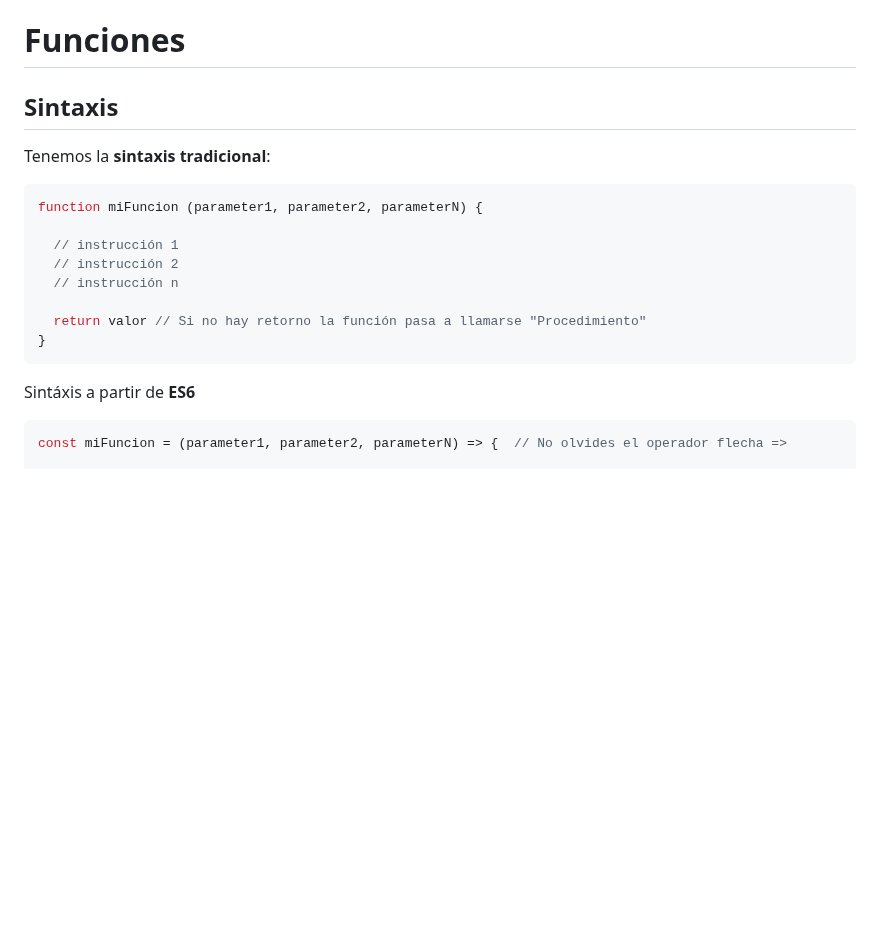
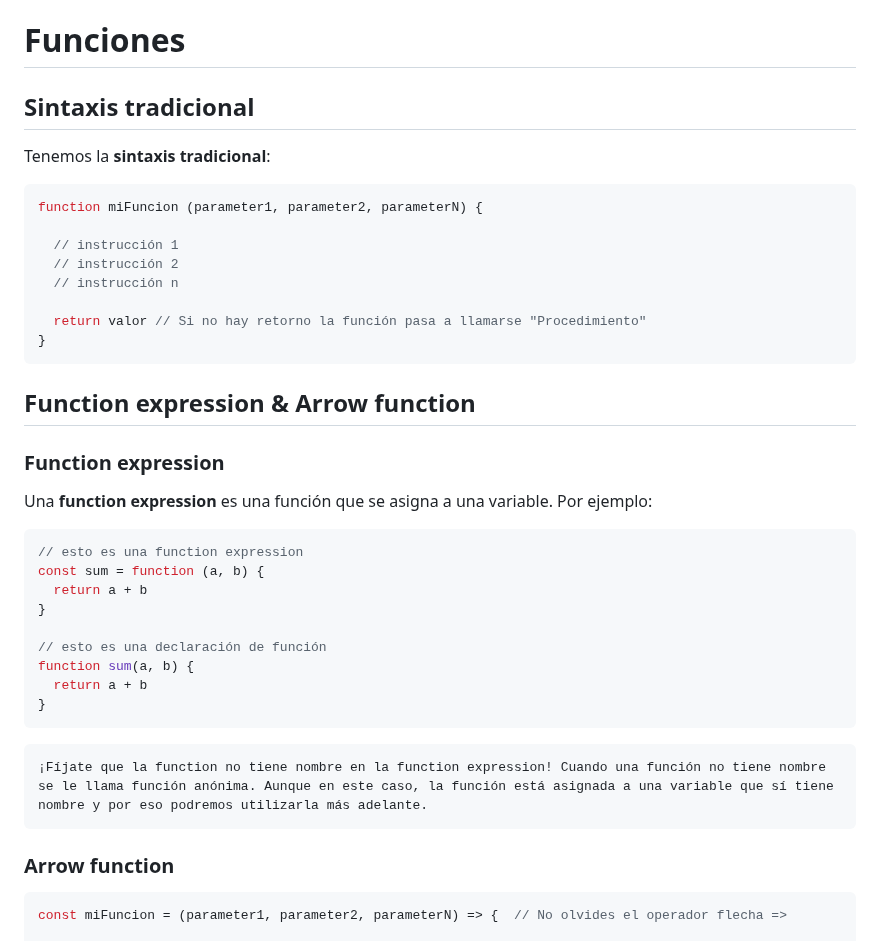
Before and after one commit to webferrol/javascript-sessions, a Markdown page: funciones.md, the part around the change. Drawn GitHub-style; blank space fills up the shorter version.

Commit message:
exprssion function & arrow function

````diff
--- a/funciones.md
+++ b/funciones.md
@@ -1,6 +1,6 @@
 # Funciones
 
-## Sintaxis
+## Sintaxis tradicional
 
 Tenemos la __sintaxis tradicional__:
 
@@ -15,7 +15,29 @@ function miFuncion (parameter1, parameter2, parameterN) {
 }
 ```
 
-Sintáxis a partir de __ES6__
+## Function expression & Arrow function
+
+### Function expression
+
+Una **function expression** es una función que se asigna a una variable. Por ejemplo:
+
+```js
+// esto es una function expression
+const sum = function (a, b) {
+  return a + b
+}
+
+// esto es una declaración de función
+function sum(a, b) {
+  return a + b
+}
+```
+
+```
+¡Fíjate que la function no tiene nombre en la function expression! Cuando una función no tiene nombre se le llama función anónima. Aunque en este caso, la función está asignada a una variable que sí tiene nombre y por eso podremos utilizarla más adelante.
+```
+
+### Arrow function
 
 ```js
 const miFuncion = (parameter1, parameter2, parameterN) => {  // No olvides el operador flecha =>
````
